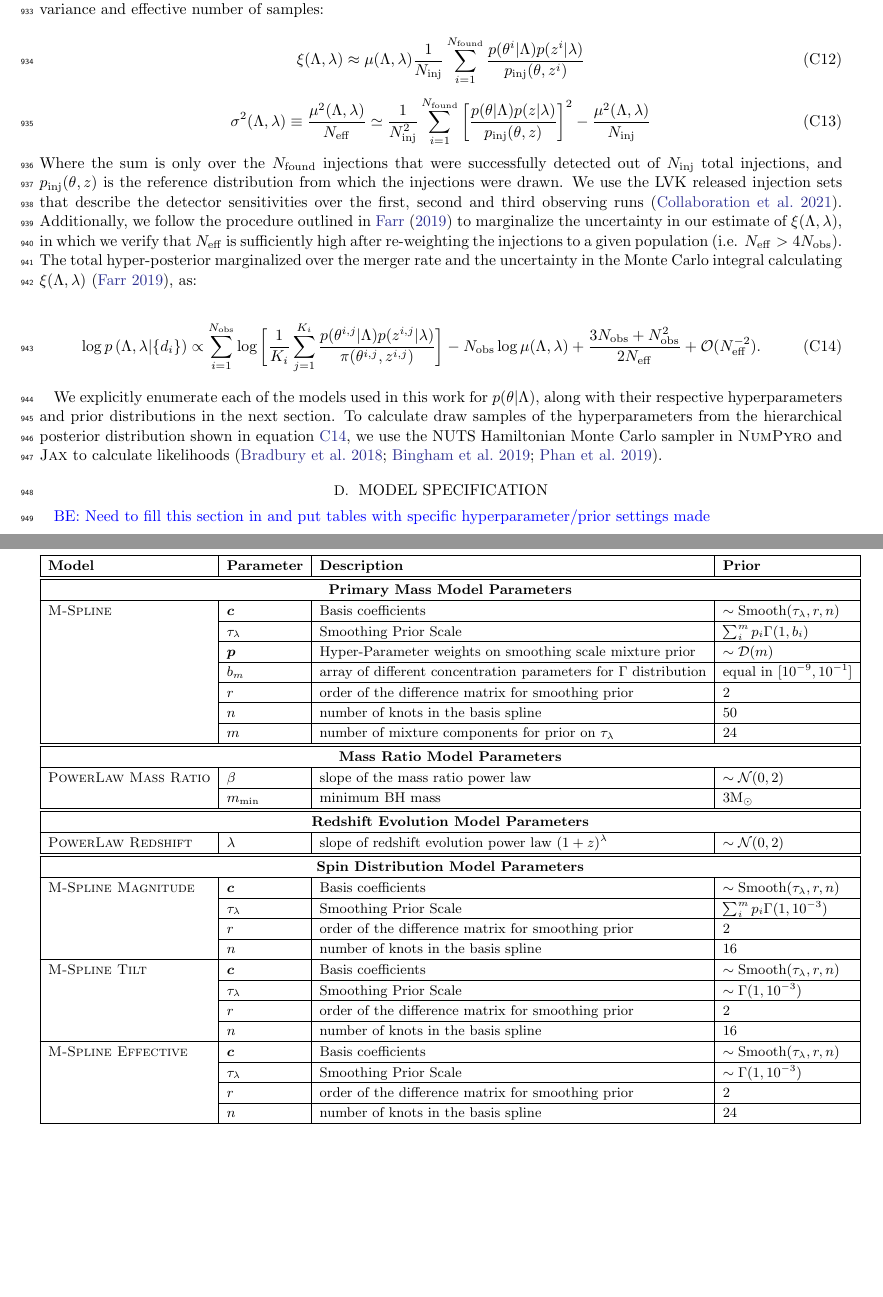
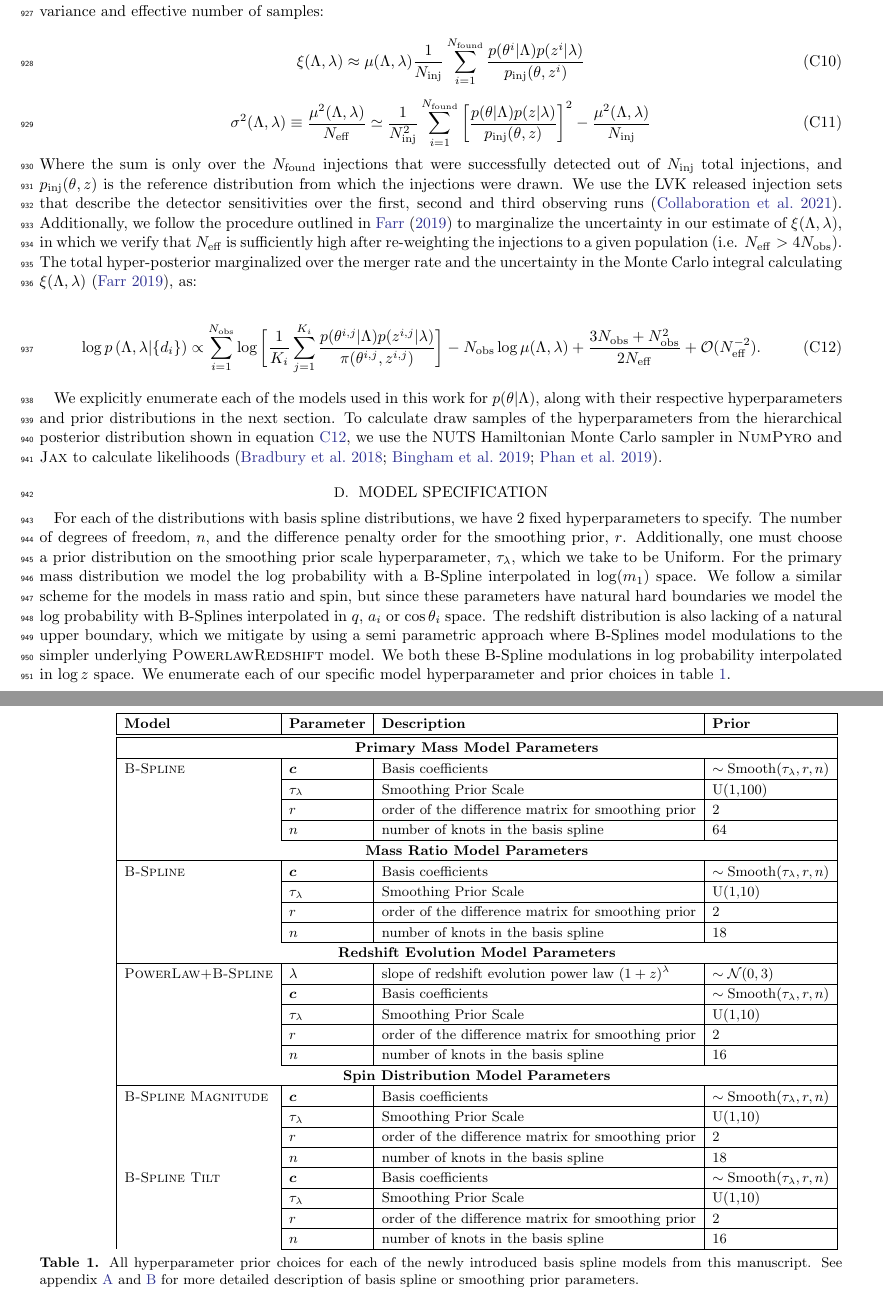
Before and after one commit to bruce-edelman/CoveringYourBasis, a LaTeX paper (src/tex/ms.tex, which reads src/tex/appendicies.tex): two parts of pages 16 and 17 of 17, joined at a grey line, cut so that both start at the same text, the shorter picture padded with empty space. Compiled offline with pdfLaTeX; a LaTeX package or settings file that is missing is left out.

Commit message:
fix up appendix and model/prior table

```diff
--- a/src/tex/appendicies.tex
+++ b/src/tex/appendicies.tex
@@ -190,6 +193,44 @@ The total hyper-posterior marginalized over the merger rate and the uncertainty
     N_\mathrm{obs} \log \mu(\Lambda, \lambda) + \frac{3N_\mathrm{obs} + N_\mathrm{obs}^2}{2N_\mathrm{eff}} + \mathcal{O}(N_\mathrm{eff}^{-2}).
 \end{equation}
 
+
+\begin{table*}[hb!]
+    \centering
+    \begin{tabular}{|l|l|l|l|}
+    \hline
+    \textbf{Model} & \textbf{Parameter} & \textbf{Description} & \textbf{Prior} \\ \hline \hline
+    \multicolumn{4}{|c|}{\textbf{Primary Mass Model Parameters}} \\ \hline
+    \textsc{B-Spline} & $\bm{c}$ & Basis coefficients & $\sim \mathrm{Smooth}(\tau_\lambda, r, n)$ \\ \cline{2-4}
+     & $\tau_\lambda$ & Smoothing Prior Scale & U(1,100) \\ \cline{2-4}
+     & $r$ & order of the difference matrix for smoothing prior & 2 \\ \cline{2-4}
+     & $n$ & number of knots in the basis spline & 64 \\ \cline{2-4}
+    \multicolumn{4}{|c|}{\textbf{Mass Ratio Model Parameters}} \\ \hline
+    \textsc{B-Spline} & $\bm{c}$ & Basis coefficients & $\sim \mathrm{Smooth}(\tau_\lambda, r, n)$ \\ \cline{2-4}
+     & $\tau_\lambda$ & Smoothing Prior Scale & U(1,10) \\ \cline{2-4}
+     & $r$ & order of the difference matrix for smoothing prior & 2 \\ \cline{2-4}
+     & $n$ & number of knots in the basis spline & 18 \\ \cline{2-4}
+    \multicolumn{4}{|c|}{\textbf{Redshift Evolution Model Parameters}} \\ \hline
+    \textsc{PowerLaw+B-Spline} & $\lambda$ & slope of redshift evolution power law $(1+z)^\lambda$ &  $\sim \mathcal{N}(0,3)$ \\ \cline{2-4}
+    & $\bm{c}$ & Basis coefficients & $\sim \mathrm{Smooth}(\tau_\lambda, r, n)$ \\ \cline{2-4}
+     & $\tau_\lambda$ & Smoothing Prior Scale & U(1,10) \\ \cline{2-4}
+     & $r$ & order of the difference matrix for smoothing prior & 2 \\ \cline{2-4}
+     & $n$ & number of knots in the basis spline & 16 \\ \cline{2-4}
+    \multicolumn{4}{|c|}{\textbf{Spin Distribution Model Parameters}} \\ \hline
+    \textsc{B-Spline Magnitude} & $\bm{c}$ &  Basis coefficients & $\sim \mathrm{Smooth}(\tau_\lambda, r, n)$  \\ \cline{2-4}
+    & $\tau_\lambda$ & Smoothing Prior Scale & U(1,10) \\ \cline{2-4}
+    & $r$ & order of the difference matrix for smoothing prior & 2 \\ \cline{2-4}
+    & $n$ & number of knots in the basis spline & 18 \\ \cline{2-4}
+    \textsc{B-Spline Tilt} & $\bm{c}$ &  Basis coefficients & $\sim \mathrm{Smooth}(\tau_\lambda, r, n)$  \\ \cline{2-4}
+    & $\tau_\lambda$ & Smoothing Prior Scale & U(1,10) \\ \cline{2-4}
+    & $r$ & order of the difference matrix for smoothing prior & 2 \\ \cline{2-4}
+    & $n$ & number of knots in the basis spline & 16 \\ \cline{2-4}
+    \end{tabular}
+    \caption{All hyperparameter prior choices for each of the newly introduced basis spline models from this manuscript. See appendix
+    \ref{sec:basis_splines} and \ref{sec:psplines} for more detailed description of basis spline or smoothing prior parameters.}
+    \label{tab:model_priors}
+\end{table*}
+
+
 We explicitly enumerate each of the models used in this work for $p(\theta|\Lambda)$, along with
 their respective hyperparameters and prior distributions in the next section. To calculate draw
 samples of the hyperparameters from the hierarchical posterior distribution shown in equation \ref{importance-posterior}, we use the
@@ -197,43 +238,10 @@ NUTS Hamiltonian Monte Carlo sampler in \textsc{NumPyro} and \textsc{Jax} to cal
 
 \section{Model specification} \label{sec:modelpriors}
 
-\begin{table*}[ht!]
-    \centering
-    \begin{tabular}{|l|l|l|l|}
-    \hline
-    \textbf{Model} & \textbf{Parameter} & \textbf{Description} & \textbf{Prior} \\ \hline \hline
-    \multicolumn{4}{|c|}{\textbf{Primary Mass Model Parameters}} \\ \hline
-    \textsc{M-Spline} & $\bm{c}$ & Basis coefficients & $\sim \mathrm{Smooth}(\tau_\lambda, r, n)$ \\ \cline{2-4}
-     & $\tau_\lambda$ & Smoothing Prior Scale & $\sum_i^m p_i \Gamma(1, b_i)$ \\ \cline{2-4}
-     & $\bm{p}$ & Hyper-Parameter weights on smoothing scale mixture prior & $\sim \mathcal{D}(m)$ \\ \cline{2-4}
-     & $b_m$ & array of different concentration parameters for $\Gamma$ distribution & equal in $[10^{-9},10^{-1}]$ \\ \cline{2-4}
-     & $r$ & order of the difference matrix for smoothing prior & 2 \\ \cline{2-4}
-     & $n$ & number of knots in the basis spline & 50 \\ \cline{2-4}
-     & $m$ & number of mixture components for prior on $\tau_\lambda$ & 24  \\ \hline \hline
-    \multicolumn{4}{|c|}{\textbf{Mass Ratio Model Parameters}} \\ \hline
-    \textsc{PowerLaw Mass Ratio} & $\beta$ & slope of the mass ratio power law & $\sim \mathcal{N}(0,2)$ \\ \cline{2-4}
-    & $m_\mathrm{min}$ & minimum BH mass & 3\msun  \\ \hline \hline
-    \multicolumn{4}{|c|}{\textbf{Redshift Evolution Model Parameters}} \\ \hline
-    \textsc{PowerLaw Redshift} & $\lambda$ & slope of redshift evolution power law $(1+z)^\lambda$ &  $\sim \mathcal{N}(0,2)$ \\ \hline \hline
-    \multicolumn{4}{|c|}{\textbf{Spin Distribution Model Parameters}} \\ \hline
-    \textsc{M-Spline Magnitude} & $\bm{c}$ &  Basis coefficients & $\sim \mathrm{Smooth}(\tau_\lambda, r, n)$  \\ \cline{2-4}
-    & $\tau_\lambda$ & Smoothing Prior Scale & $\sum_i^m p_i \Gamma(1, 10^{-3})$ \\ \cline{2-4}
-    & $r$ & order of the difference matrix for smoothing prior & 2 \\ \cline{2-4}
-    & $n$ & number of knots in the basis spline & 16 \\ \hline
-    \textsc{M-Spline Tilt} & $\bm{c}$ &  Basis coefficients & $\sim \mathrm{Smooth}(\tau_\lambda, r, n)$  \\ \cline{2-4}
-    & $\tau_\lambda$ & Smoothing Prior Scale & $\sim \Gamma(1, 10^{-3})$ \\ \cline{2-4}
-    & $r$ & order of the difference matrix for smoothing prior & 2 \\ \cline{2-4}
-    & $n$ & number of knots in the basis spline & 16 \\ \hline
-    \textsc{M-Spline Effective} & $\bm{c}$ &  Basis coefficients & $\sim \mathrm{Smooth}(\tau_\lambda, r, n)$  \\ \cline{2-4}
-    & $\tau_\lambda$ & Smoothing Prior Scale & $\sim \Gamma(1, 10^{-3})$ \\ \cline{2-4}
-    & $r$ & order of the difference matrix for smoothing prior & 2 \\ \cline{2-4}
-    & $n$ & number of knots in the basis spline & 24 \\ \hline
-    \end{tabular}
-\end{table*}
-
-
-\bruce{Need to fill this section in and put tables with specific hyperparameter/prior settings made}
-
-%\section{Validation Studies} \label{sec:validation}
-
-%bruce{Need to fill this section}
+For each of the distributions with basis spline distributions, we have 2 fixed hyperparameters to specify. The number of degrees of freedom, $n$, and the difference
+penalty order for the smoothing prior, $r$. Additionally, one must choose a prior distribution on the smoothing prior scale hyperparameter, $\tau_\lambda$, which we take to be Uniform.
+For the primary mass distribution we model the log probability with a B-Spline interpolated in $\log(m_1)$ space. We follow a similar scheme for the models in mass ratio and spin, but since
+these parameters have natural hard boundaries we model the log probability with B-Splines interpolated in $q$, $a_i$ or $\cos{\theta_i}$ space. The
+redshift distribution is also lacking of a natural upper boundary, which we mitigate by using a semi parametric approach where B-Splines model modulations to the
+simpler underlying \textsc{PowerlawRedshift} model. We both these B-Spline modulations in log probability interpolated in $\log z$ space. We enumerate each of our specific model hyperparameter
+and prior choices in table \ref{tab:model_priors}.
```
Also changed, not shown: src/tex/methods.tex (+1 -1 lines), src/tex/appendicies.tex (35 more changed lines).
